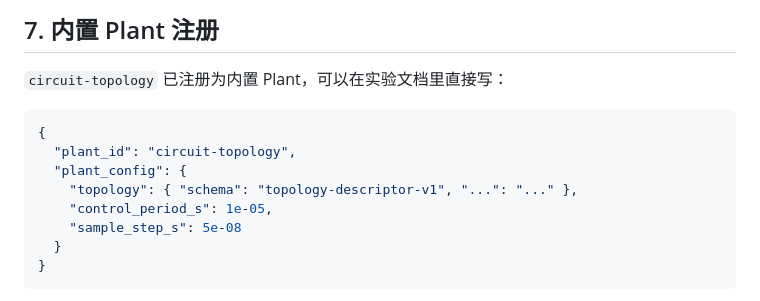
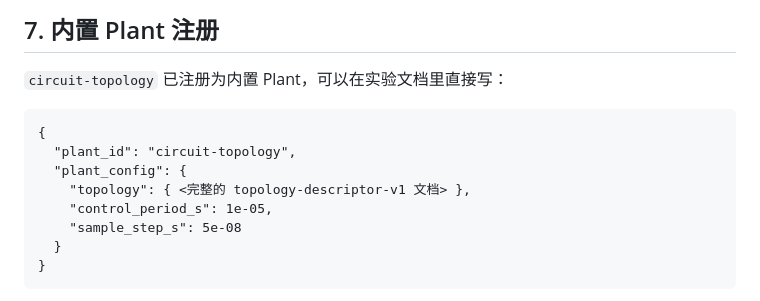
Before and after one commit to t7x7t/power-electronics-ai-sim, a Markdown page: docs/65_circuit_execution_v1.md, the part around the change. Rendered like a GitHub page.

Commit message:
Clarify the topology plant_config example

````diff
--- a/docs/65_circuit_execution_v1.md
+++ b/docs/65_circuit_execution_v1.md
@@ -122,11 +122,11 @@ pe-sim simulate-topology <topology.json> \
 
 `circuit-topology` 已注册为内置 Plant，可以在实验文档里直接写：
 
-```json
+```text
 {
   "plant_id": "circuit-topology",
   "plant_config": {
-    "topology": { "schema": "topology-descriptor-v1", "...": "..." },
+    "topology": { <完整的 topology-descriptor-v1 文档> },
     "control_period_s": 1e-05,
     "sample_step_s": 5e-08
   }
````
Also changed, not shown: docs/releases/v0.21.0.md (+2 -2 lines).
